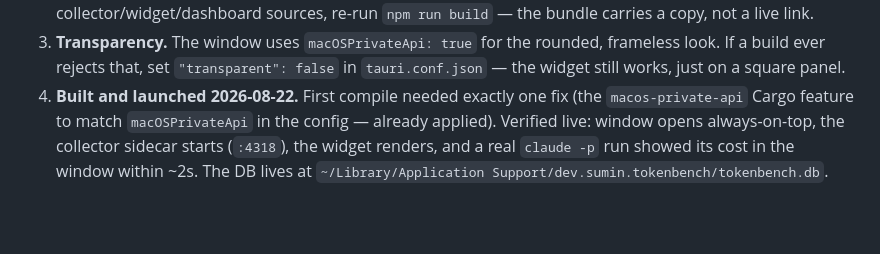
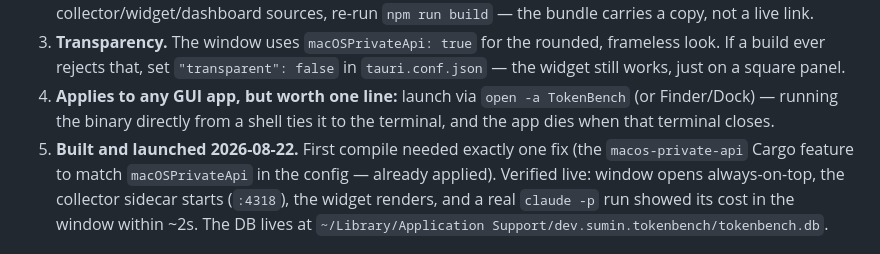
Before and after one commit to sumin6475/token-bench, a Markdown page: desktop/README.md, the part around the change. GitHub-like rendering; blank space fills up the shorter version.

Commit message:
docs(desktop): note to launch via open -a, not from a shell
A GUI app spawned from a terminal dies with the terminal — the day's
"regression" report. One line in Known caveats points launch at
open -a / Finder / Dock instead.

Co-Authored-By: Claude <noreply@anthropic.com>

```diff
--- a/desktop/README.md
+++ b/desktop/README.md
@@ -81,7 +81,10 @@ npm run tauri icon path/to/your-icon.png
 3. **Transparency.** The window uses `macOSPrivateApi: true` for the rounded,
    frameless look. If a build ever rejects that, set `"transparent": false` in
    `tauri.conf.json` — the widget still works, just on a square panel.
-4. **Built and launched 2026-08-22.** First compile needed exactly one fix
+4. **Applies to any GUI app, but worth one line:** launch via
+   `open -a TokenBench` (or Finder/Dock) — running the binary directly from a
+   shell ties it to the terminal, and the app dies when that terminal closes.
+5. **Built and launched 2026-08-22.** First compile needed exactly one fix
    (the `macos-private-api` Cargo feature to match `macOSPrivateApi` in the
    config — already applied). Verified live: window opens always-on-top, the
    collector sidecar starts (`:4318`), the widget renders, and a real
```
